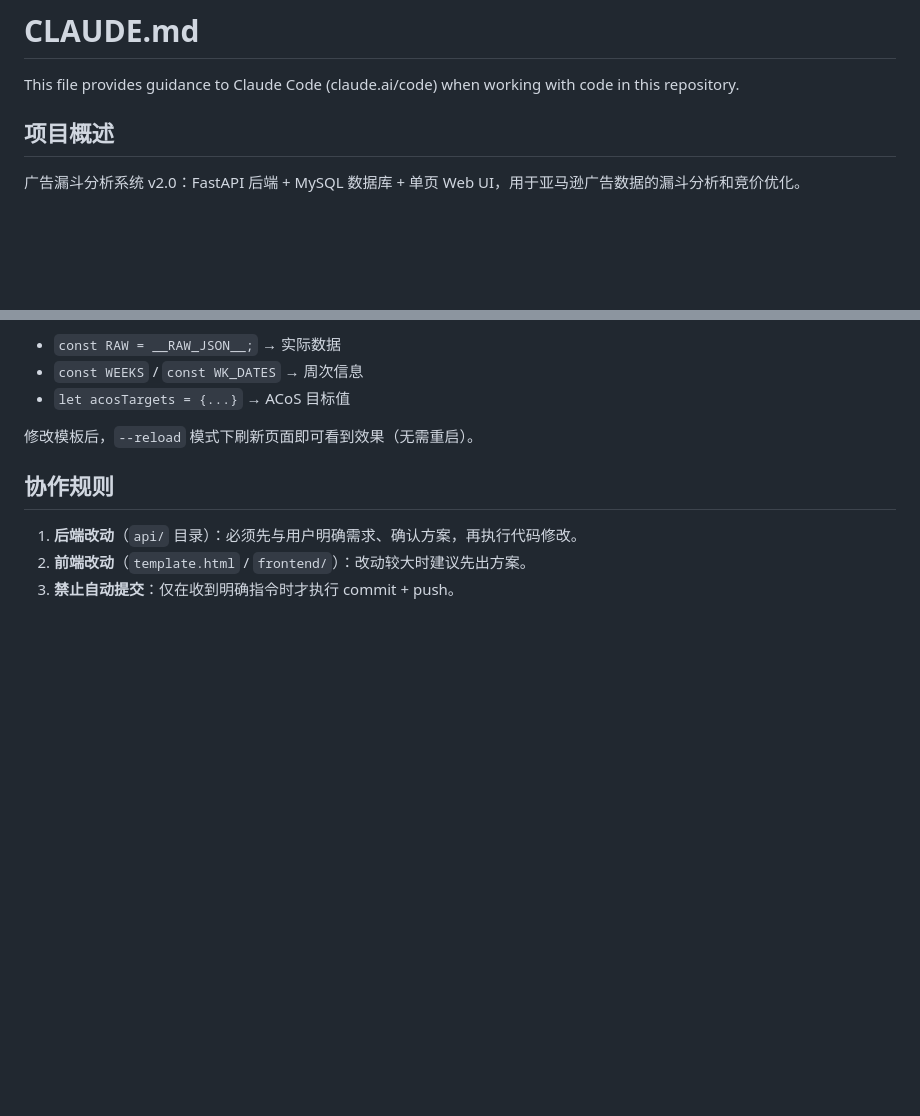
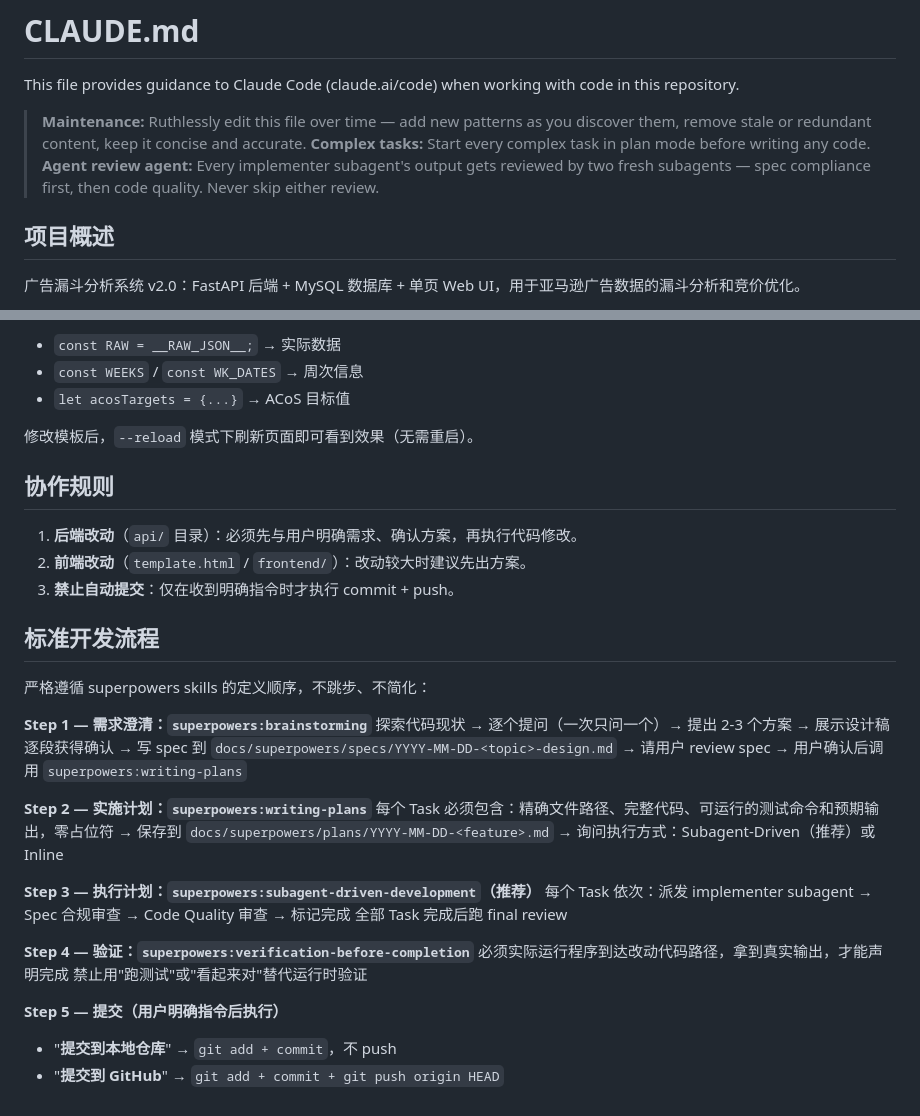
Before and after one commit to yssdnj/ads_dashboard, a Markdown page: CLAUDE.md, 2 parts joined by grey strips. Rendered like a GitHub page; blank space fills up the shorter version.

Commit message:
docs: 补充协作规范和项目级 slash commands
- CLAUDE.md 新增标准开发流程（brainstorming→规划→实现→验证→提交）
  及 Agent Review Agent 原则
- .claude/commands/ 新增 restart-server、run-tests 项目级命令

```diff
--- a/CLAUDE.md
+++ b/CLAUDE.md
@@ -1,6 +1,10 @@
 # CLAUDE.md
 
 This file provides guidance to Claude Code (claude.ai/code) when working with code in this repository.
+
+> **Maintenance:** Ruthlessly edit this file over time — add new patterns as you discover them, remove stale or redundant content, keep it concise and accurate.
+> **Complex tasks:** Start every complex task in plan mode before writing any code.
+> **Agent review agent:** Every implementer subagent's output gets reviewed by two fresh subagents — spec compliance first, then code quality. Never skip either review.
 
 ## 项目概述
 
@@ -107,3 +111,29 @@ daily_*     按日期键的每日汇总
 1. **后端改动**（`api/` 目录）：必须先与用户明确需求、确认方案，再执行代码修改。
 2. **前端改动**（`template.html` / `frontend/`）：改动较大时建议先出方案。
 3. **禁止自动提交**：仅在收到明确指令时才执行 commit + push。
+
+## 标准开发流程
+
+严格遵循 superpowers skills 的定义顺序，不跳步、不简化：
+
+**Step 1 — 需求澄清：`superpowers:brainstorming`**
+探索代码现状 → 逐个提问（一次只问一个）→ 提出 2-3 个方案 → 展示设计稿逐段获得确认
+→ 写 spec 到 `docs/superpowers/specs/YYYY-MM-DD-<topic>-design.md` → 请用户 review spec
+→ 用户确认后调用 `superpowers:writing-plans`
+
+**Step 2 — 实施计划：`superpowers:writing-plans`**
+每个 Task 必须包含：精确文件路径、完整代码、可运行的测试命令和预期输出，零占位符
+→ 保存到 `docs/superpowers/plans/YYYY-MM-DD-<feature>.md`
+→ 询问执行方式：Subagent-Driven（推荐）或 Inline
+
+**Step 3 — 执行计划：`superpowers:subagent-driven-development`（推荐）**
+每个 Task 依次：派发 implementer subagent → Spec 合规审查 → Code Quality 审查 → 标记完成
+全部 Task 完成后跑 final review
+
+**Step 4 — 验证：`superpowers:verification-before-completion`**
+必须实际运行程序到达改动代码路径，拿到真实输出，才能声明完成
+禁止用"跑测试"或"看起来对"替代运行时验证
+
+**Step 5 — 提交（用户明确指令后执行）**
+- "**提交到本地仓库**" → `git add + commit`，不 push
+- "**提交到 GitHub**" → `git add + commit + git push origin HEAD`
```
Also changed, not shown: .claude/commands/restart-server.md (added, +14 -0 lines), .claude/commands/run-tests.md (added, +14 -0 lines).
